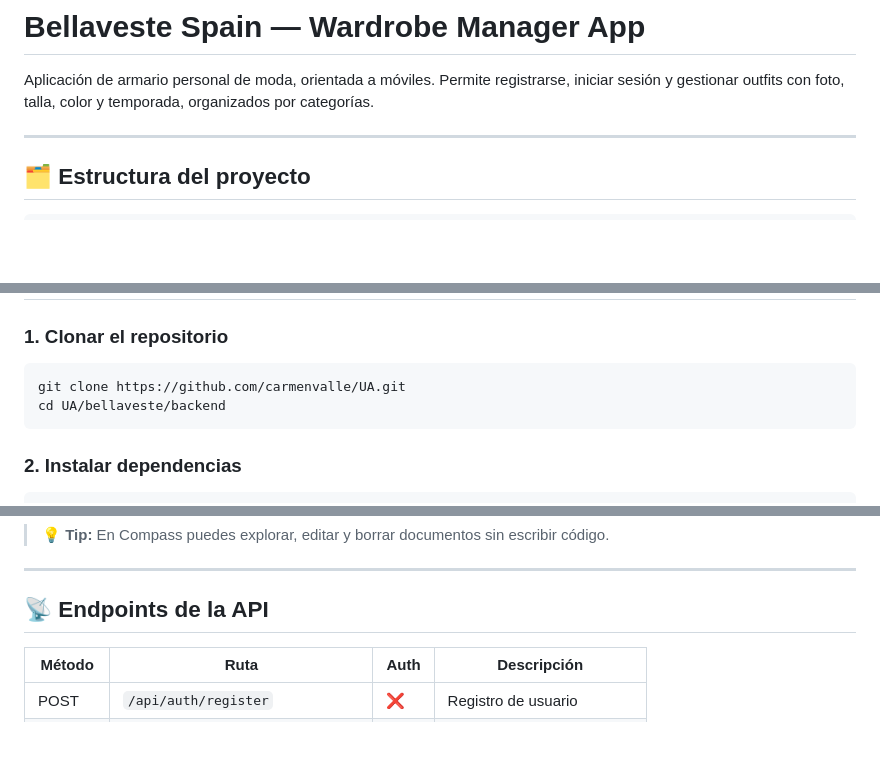
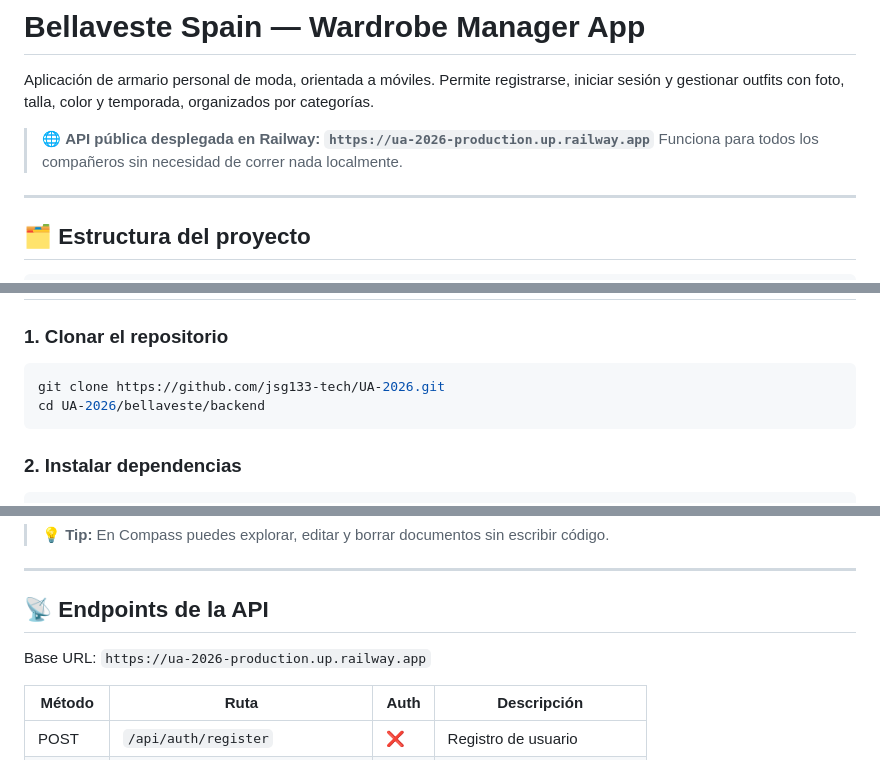
Before and after one commit to jsg133-tech/UA-2026, a Markdown page: README.md, 3 parts joined by grey strips. Drawn GitHub-style; blank space fills up the shorter version.

````diff
--- a/README.md
+++ b/README.md
@@ -1,6 +1,10 @@
 # Bellaveste Spain — Wardrobe Manager App
 
 Aplicación de armario personal de moda, orientada a móviles. Permite registrarse, iniciar sesión y gestionar outfits con foto, talla, color y temporada, organizados por categorías.
+
+> 🌐 **API pública desplegada en Railway:**
+> **`https://ua-2026-production.up.railway.app`**
+> Funciona para todos los compañeros sin necesidad de correr nada localmente.
 
 ---
 
@@ -33,8 +37,8 @@ bellaveste/
 ### 1. Clonar el repositorio
 
 ```bash
-git clone https://github.com/carmenvalle/UA.git
-cd UA/bellaveste/backend
+git clone https://github.com/jsg133-tech/UA-2026.git
+cd UA-2026/bellaveste/backend
 ```
 
 ### 2. Instalar dependencias
@@ -109,6 +113,8 @@ MongoDB Compass te permite ver y editar la base de datos visualmente.
 
 ## 📡 Endpoints de la API
 
+Base URL: `https://ua-2026-production.up.railway.app`
+
 | Método | Ruta | Auth | Descripción |
 |--------|------|------|-------------|
 | POST | `/api/auth/register` | ❌ | Registro de usuario |
````
